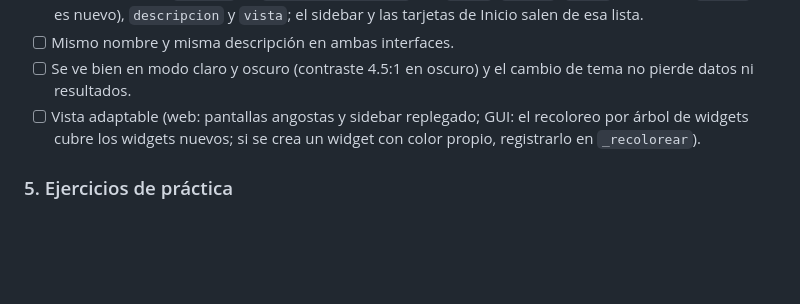
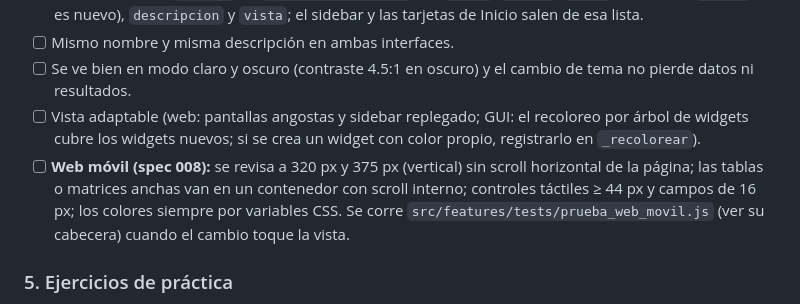
Before and after one commit to AnthonyFl27/calculadora_algebralineal, a Markdown page: sdd/plan.md, the part around the change. Rendered like a GitHub page; blank space fills up the shorter version.

Commit message:
context update

```diff
--- a/sdd/plan.md
+++ b/sdd/plan.md
@@ -137,6 +137,12 @@ en `sdd/task.md`.
 - [ ] Vista adaptable (web: pantallas angostas y sidebar replegado; GUI: el
       recoloreo por árbol de widgets cubre los widgets nuevos; si se crea un
       widget con color propio, registrarlo en `_recolorear`).
+- [ ] **Web móvil (spec 008):** se revisa a 320 px y 375 px (vertical) sin
+      scroll horizontal de la página; las tablas o matrices anchas van en un
+      contenedor con scroll interno; controles táctiles ≥ 44 px y campos de
+      16 px; los colores siempre por variables CSS. Se corre
+      `src/features/tests/prueba_web_movil.js` (ver su cabecera) cuando el
+      cambio toque la vista.
 
 ### 5. Ejercicios de práctica
 
```
Also changed, not shown: AGENTS.md (+4 -0 lines).
